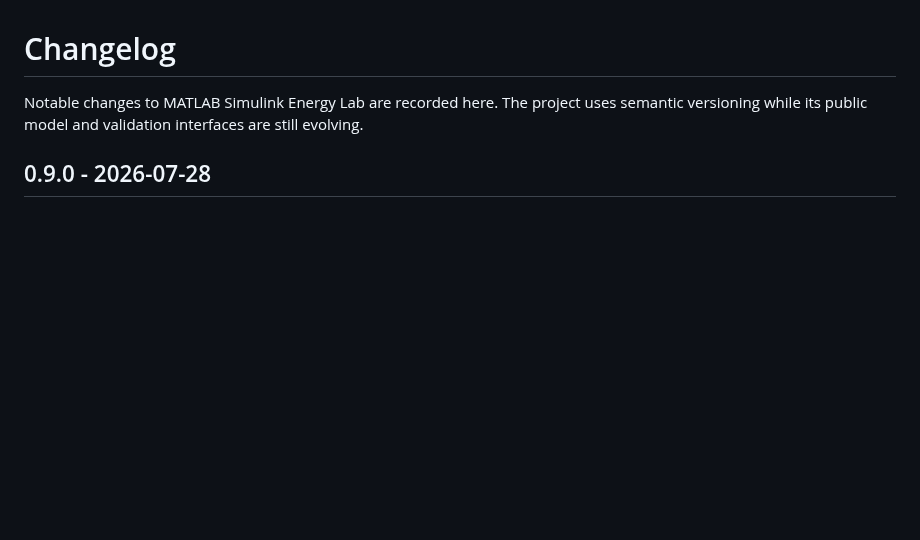
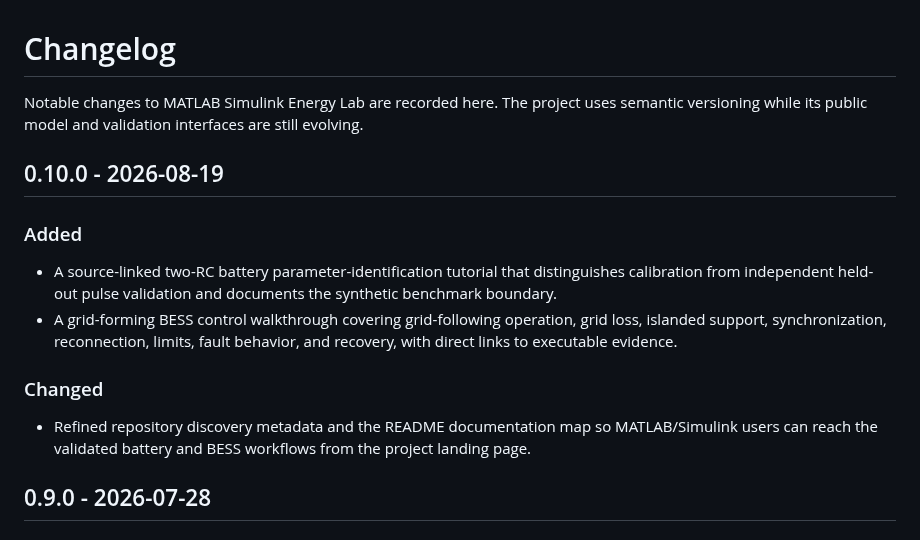
Before and after one commit to mohammadrezwankhan/matlab-simulink-energy-lab, a Markdown page: CHANGELOG.md, the part around the change. Drawn GitHub-style; blank space fills up the shorter version.

Commit message:
docs: prepare v0.10.0 release notes (#124)
Documents the two-RC held-out-validation and grid-forming BESS tutorials included since v0.9.0.

```diff
--- a/CHANGELOG.md
+++ b/CHANGELOG.md
@@ -5,6 +5,23 @@
 Notable changes to MATLAB Simulink Energy Lab are recorded here. The project
 uses semantic versioning while its public model and validation interfaces are
 still evolving.
+
+## 0.10.0 - 2026-08-19
+
+### Added
+
+- A source-linked two-RC battery parameter-identification tutorial that
+  distinguishes calibration from independent held-out pulse validation and
+  documents the synthetic benchmark boundary.
+- A grid-forming BESS control walkthrough covering grid-following operation,
+  grid loss, islanded support, synchronization, reconnection, limits, fault
+  behavior, and recovery, with direct links to executable evidence.
+
+### Changed
+
+- Refined repository discovery metadata and the README documentation map so
+  MATLAB/Simulink users can reach the validated battery and BESS workflows
+  from the project landing page.
 
 ## 0.9.0 - 2026-07-28
 
```
